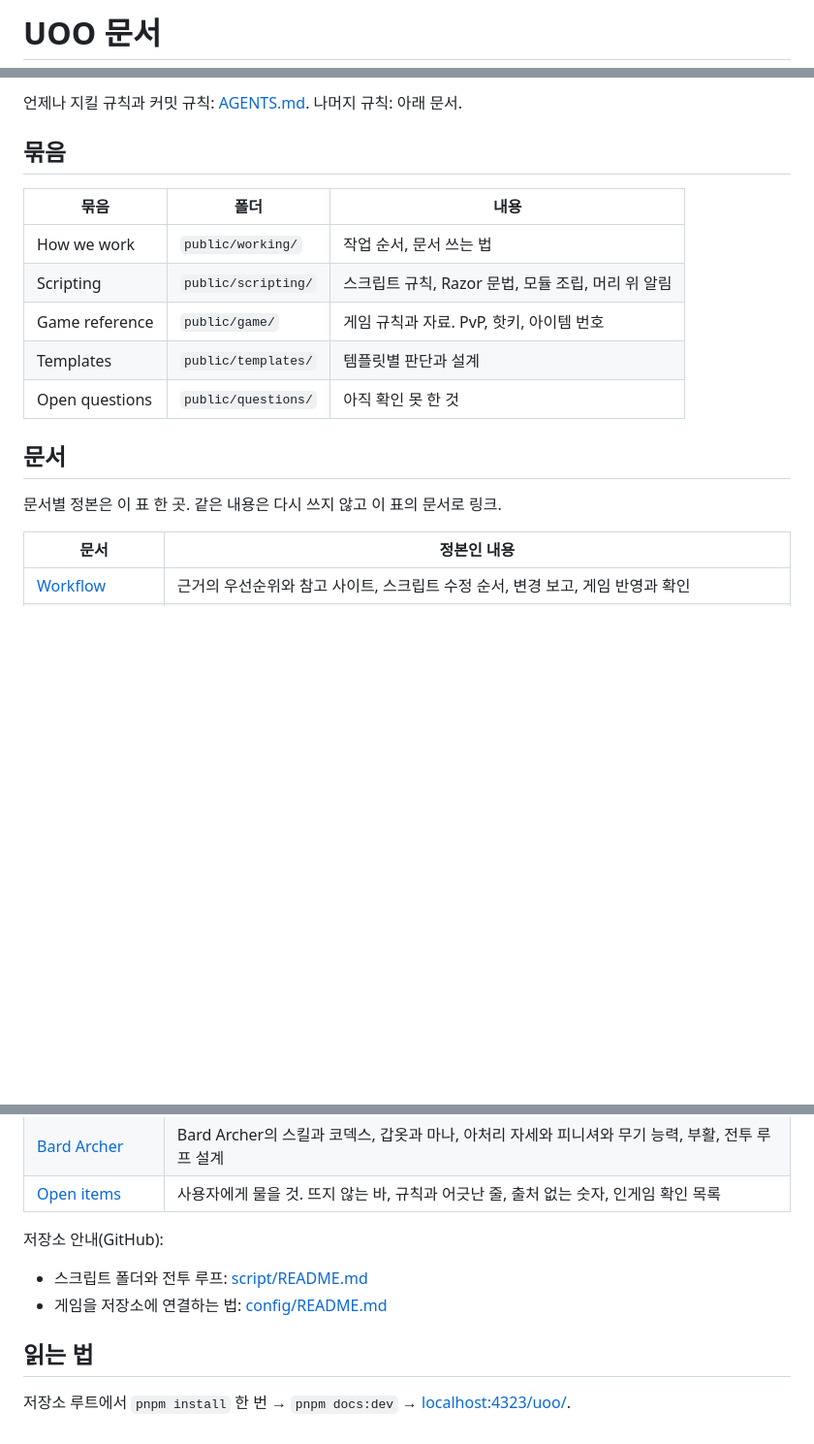
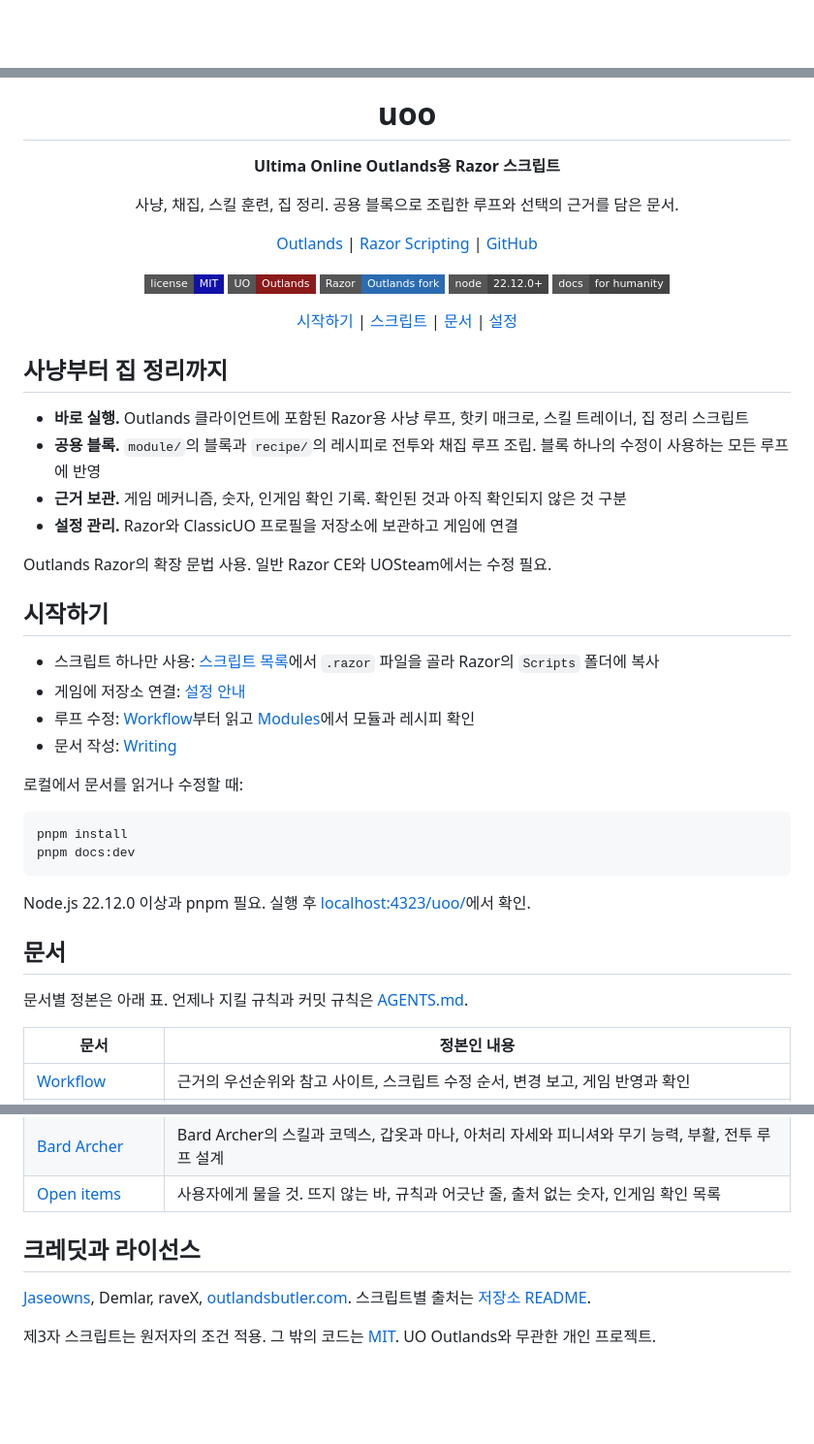
Before and after one commit to minu-ha/uoo, a Markdown page: content/README.md, 3 parts joined by grey strips. Shown at 97% size. GitHub-like rendering; badges without logos; blank space fills up the shorter version.

Commit message:
Polish the documentation home to match the project README | aa

````diff
--- a/content/README.md
+++ b/content/README.md
@@ -1,2 +1,2 @@
-# UOO 문서
+<div align="center">
 
@@ -5,19 +4,50 @@ Ultima Online Outlands Razor 스크립트의 작성과 수정 기준.
 
-언제나 지킬 규칙과 커밋 규칙: [AGENTS.md](https://github.com/minu-ha/uoo/blob/master/AGENTS.md). 나머지 규칙: 아래 문서.
+# uoo
 
-## 묶음
+**Ultima Online Outlands용 Razor 스크립트**
 
-| 묶음 | 폴더 | 내용 |
-| --- | --- | --- |
-| How we work | `public/working/` | 작업 순서, 문서 쓰는 법 |
-| Scripting | `public/scripting/` | 스크립트 규칙, Razor 문법, 모듈 조립, 머리 위 알림 |
-| Game reference | `public/game/` | 게임 규칙과 자료. PvP, 핫키, 아이템 번호 |
-| Templates | `public/templates/` | 템플릿별 판단과 설계 |
-| Open questions | `public/questions/` | 아직 확인 못 한 것 |
+사냥, 채집, 스킬 훈련, 집 정리. 공용 블록으로 조립한 루프와 선택의 근거를 담은 문서.
+
+[Outlands](https://uooutlands.com/) | [Razor Scripting](https://wiki.uooutlands.com/Razor_Scripting) | [GitHub](https://github.com/minu-ha/uoo)
+
+[![MIT](https://img.shields.io/badge/license-MIT-1111aa?style=flat-square)](https://github.com/minu-ha/uoo/blob/master/LICENSE)
+![UO Outlands](https://img.shields.io/badge/UO-Outlands-8b1a1a?style=flat-square)
+![Razor](https://img.shields.io/badge/Razor-Outlands%20fork-2b6cb0?style=flat-square)
+![Node 22.12.0+](https://img.shields.io/badge/node-22.12.0%2B-444444?style=flat-square)
+[![Docs](https://img.shields.io/badge/docs-for%20humanity-444444?style=flat-square)](https://for-humanity.fyi)
+
+[시작하기](#시작하기) | [스크립트](https://github.com/minu-ha/uoo/blob/master/script/README.md) | [문서](#문서) | [설정](https://github.com/minu-ha/uoo/blob/master/language/config.ko.md)
+
+</div>
+
+## 사냥부터 집 정리까지
+
+- **바로 실행.** Outlands 클라이언트에 포함된 Razor용 사냥 루프, 핫키 매크로, 스킬 트레이너, 집 정리 스크립트
+- **공용 블록.** `module/`의 블록과 `recipe/`의 레시피로 전투와 채집 루프 조립. 블록 하나의 수정이 사용하는 모든 루프에 반영
+- **근거 보관.** 게임 메커니즘, 숫자, 인게임 확인 기록. 확인된 것과 아직 확인되지 않은 것 구분
+- **설정 관리.** Razor와 ClassicUO 프로필을 저장소에 보관하고 게임에 연결
+
+Outlands Razor의 확장 문법 사용. 일반 Razor CE와 UOSteam에서는 수정 필요.
+
+## 시작하기
+
+- 스크립트 하나만 사용: [스크립트 목록](https://github.com/minu-ha/uoo/blob/master/script/README.md)에서 `.razor` 파일을 골라 Razor의 `Scripts` 폴더에 복사
+- 게임에 저장소 연결: [설정 안내](https://github.com/minu-ha/uoo/blob/master/language/config.ko.md)
+- 루프 수정: [Workflow](public/working/workflow.md)부터 읽고 [Modules](public/scripting/modules.md)에서 모듈과 레시피 확인
+- 문서 작성: [Writing](public/working/writing.md)
+
+로컬에서 문서를 읽거나 수정할 때:
+
+```sh
+pnpm install
+pnpm docs:dev
+```
+
+Node.js 22.12.0 이상과 pnpm 필요. 실행 후 [localhost:4323/uoo/](http://localhost:4323/uoo/)에서 확인.
 
 ## 문서
 
-문서별 정본은 이 표 한 곳. 같은 내용은 다시 쓰지 않고 이 표의 문서로 링크.
+문서별 정본은 아래 표. 언제나 지킬 규칙과 커밋 규칙은 [AGENTS.md](https://github.com/minu-ha/uoo/blob/master/AGENTS.md).
 
 | 문서 | 정본인 내용 |
 | --- | --- |
@@ -35,11 +65,10 @@ Ultima Online Outlands Razor 스크립트의 작성과 수정 기준.
 | [Bard Archer](public/templates/bard-archer.md) | Bard Archer의 스킬과 코덱스, 갑옷과 마나, 아처리 자세와 피니셔와 무기 능력, 부활, 전투 루프 설계 |
 | [Open items](public/questions/open-items.md) | 사용자에게 물을 것. 뜨지 않는 바, 규칙과 어긋난 줄, 출처 없는 숫자, 인게임 확인 목록 |
 
-저장소 안내(GitHub):
+## 크레딧과 라이선스
 
-- 스크립트 폴더와 전투 루프: [script/README.md](https://github.com/minu-ha/uoo/blob/master/script/README.md)
-- 게임을 저장소에 연결하는 법: [config/README.md](https://github.com/minu-ha/uoo/blob/master/config/README.md)
+[Jaseowns](https://outlands.uorazorscripts.com/), Demlar, raveX, [outlandsbutler.com](https://www.outlandsbutler.com/).
+스크립트별 출처는 [저장소 README](https://github.com/minu-ha/uoo#credits).
 
-## 읽는 법
-
-저장소 루트에서 `pnpm install` 한 번 → `pnpm docs:dev` → [localhost:4323/uoo/](http://localhost:4323/uoo/).
+제3자 스크립트는 원저자의 조건 적용. 그 밖의 코드는 [MIT](https://github.com/minu-ha/uoo/blob/master/LICENSE).
+UO Outlands와 무관한 개인 프로젝트.
````
Also changed, not shown: other parts of content/README.md (+1 -2 lines), 1 other file.
